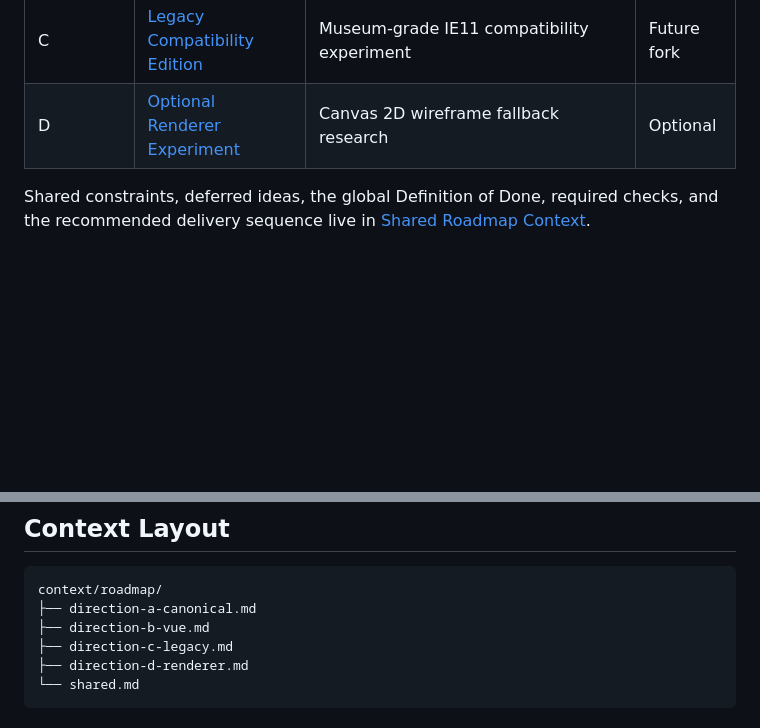
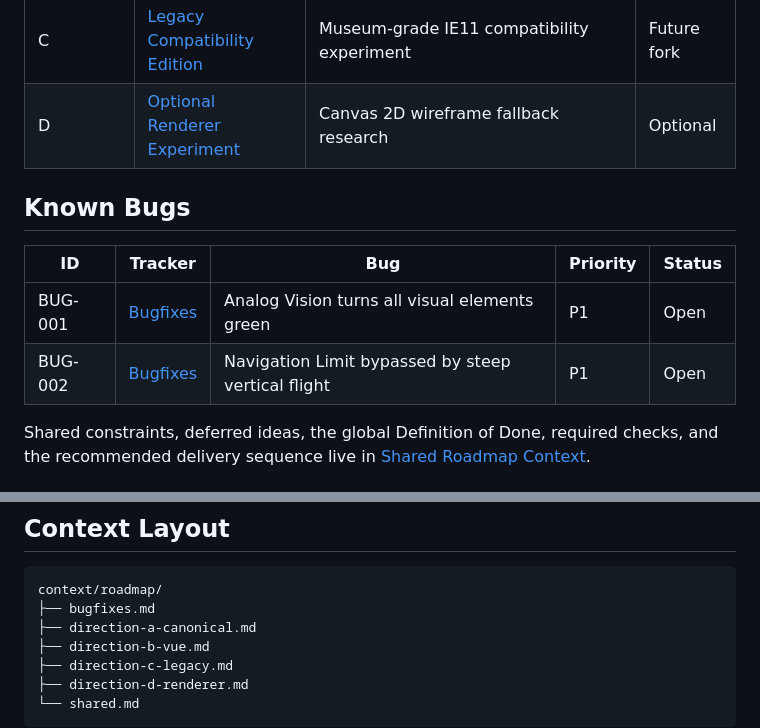
Before and after one commit to bloschinsky/noseview-city-1997, a Markdown page: TODO.md, 2 parts joined by grey strips. Rendered like a GitHub page; blank space fills up the shorter version.

Commit message:
Add bug tracking roadmap and update TODO.md
Co-authored-by: Junie <junie@jetbrains.com>

````diff
--- a/TODO.md
+++ b/TODO.md
@@ -10,6 +10,13 @@ This file is the lightweight entry point for NOSEVIEW 1997 planning. Detailed mi
 | B | [Vue 3 Learning Edition](context/roadmap/direction-b-vue.md) | Vue 3 learning experiment using the stable engine concepts | Future fork |
 | C | [Legacy Compatibility Edition](context/roadmap/direction-c-legacy.md) | Museum-grade IE11 compatibility experiment | Future fork |
 | D | [Optional Renderer Experiment](context/roadmap/direction-d-renderer.md) | Canvas 2D wireframe fallback research | Optional |
+
+## Known Bugs
+
+| ID | Tracker | Bug | Priority | Status |
+| --- | --- | --- | --- | --- |
+| BUG-001 | [Bugfixes](context/roadmap/bugfixes.md) | Analog Vision turns all visual elements green | P1 | Open |
+| BUG-002 | [Bugfixes](context/roadmap/bugfixes.md) | Navigation Limit bypassed by steep vertical flight | P1 | Open |
 
 Shared constraints, deferred ideas, the global Definition of Done, required checks, and the recommended delivery sequence live in [Shared Roadmap Context](context/roadmap/shared.md).
 
@@ -41,6 +48,7 @@ Shared constraints, deferred ideas, the global Definition of Done, required chec
 
 ```text
 context/roadmap/
+├── bugfixes.md
 ├── direction-a-canonical.md
 ├── direction-b-vue.md
 ├── direction-c-legacy.md
````
Also changed, not shown: context/roadmap/bugfixes.md (added, +60 -0 lines).
